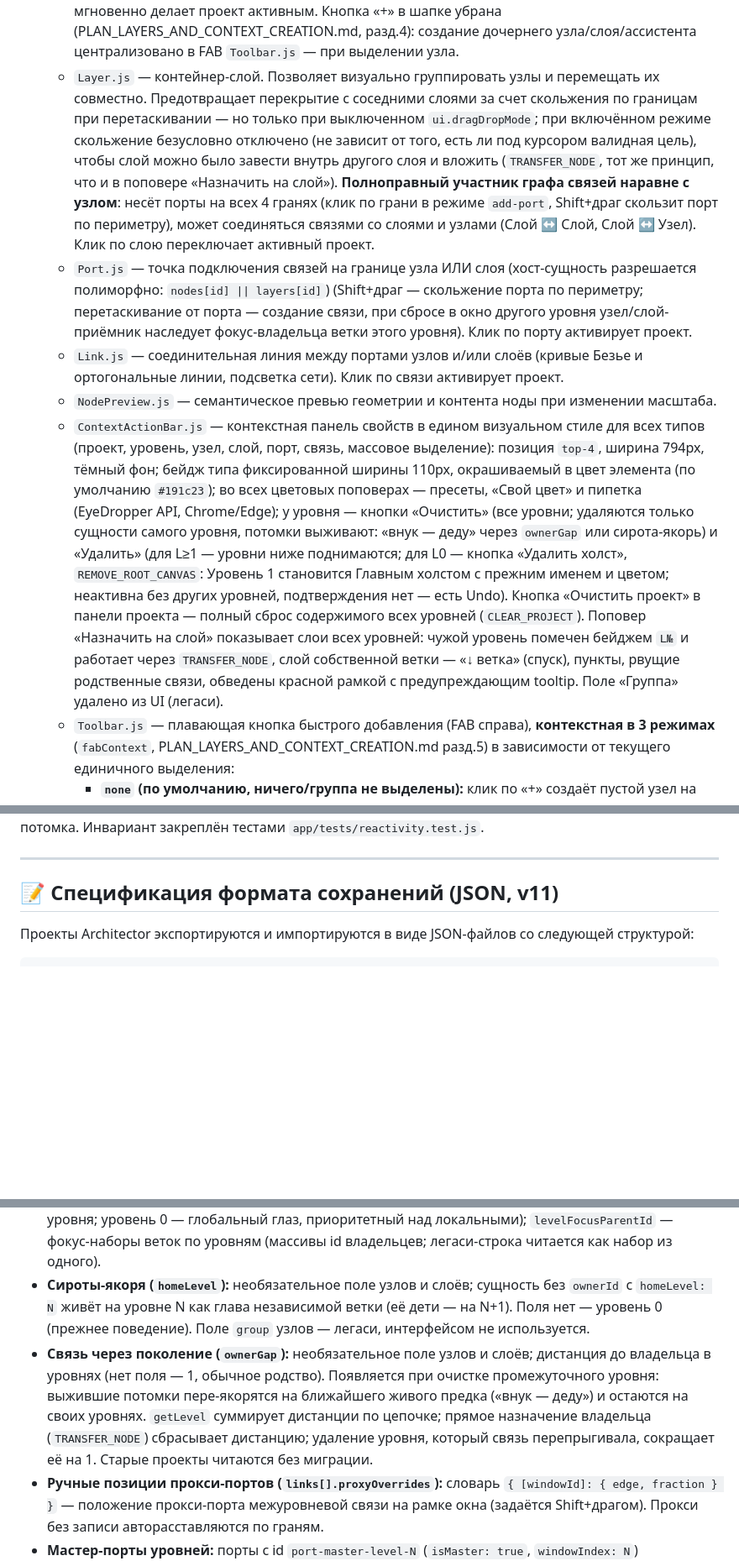
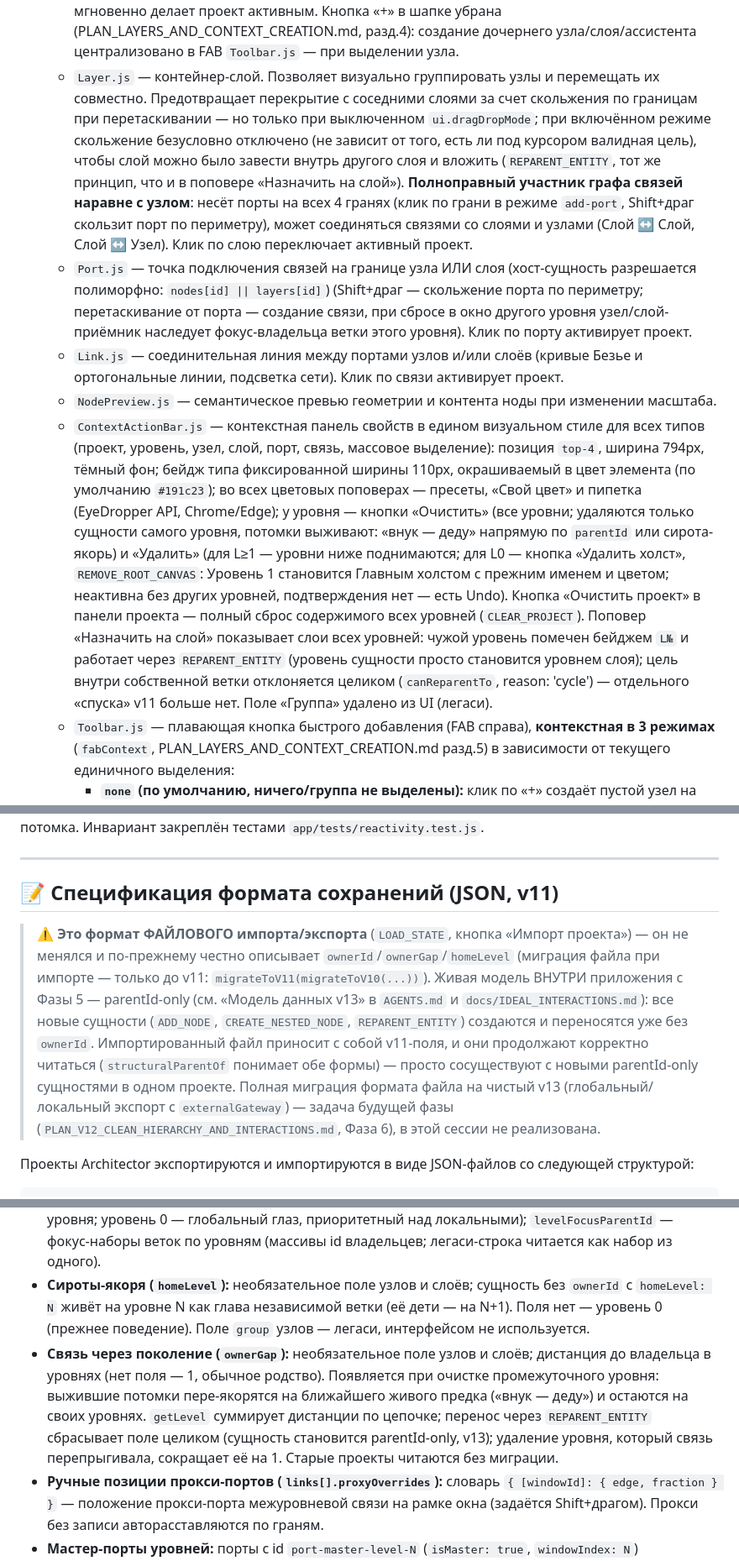
Before and after one commit to metronidazollover-lgtm/architector, a Markdown page: README.md, 3 parts joined by grey strips. Shown at 84% size. Rendered like a GitHub page; blank space fills up the shorter version.

```diff
--- a/README.md
+++ b/README.md
@@ -44,11 +44,11 @@
   * `Canvas.js` — общий (мировой) холст: панорамирование, зум колесом (Ctrl/Cmd+колесо — зум мирового холста из любой точки, в том числе над окнами уровней), рендер окон уровней, глобальный SVG-слой межуровневых пунктирных связей (скрытые изоляцией концы не рисуются), хоткеи (Delete удаляет и выделенное окно уровня, включая Главный холст при наличии Уровня 1).
   * `LevelWindow.js` — пространственное окно уровня: шапка с drag-перемещением, унифицированный бейдж `[ 📁 N ]`, мастер-порт, кнопки «глаз»/свернуть/крестик (крестик удаляет уровень со сдвигом нижних вверх, а для единственного окна проекта — подтверждает удаление проекта), внутренний вьюпорт с собственной камерой (колесо — зум окна; подписка через callback-ref, переживающий сворачивание/разворачивание), прокси-порты межуровневых связей на рамке (Shift+драг двигает их по периметру), фильтрация содержимого через `isEntityVisible`.
   * `Node.js` — визуальное представление узла: авторесайз, панель действий, бейдж `📁 N` для вложенных узлов (клик — показать детей на следующем уровне); клик по узлу любого проекта мгновенно делает проект активным. Кнопка «+» в шапке убрана (PLAN_LAYERS_AND_CONTEXT_CREATION.md, разд.4): создание дочернего узла/слоя/ассистента централизовано в FAB `Toolbar.js` — при выделении узла.
-  * `Layer.js` — контейнер-слой. Позволяет визуально группировать узлы и перемещать их совместно. Предотвращает перекрытие с соседними слоями за счет скольжения по границам при перетаскивании — но только при выключенном `ui.dragDropMode`; при включённом режиме скольжение безусловно отключено (не зависит от того, есть ли под курсором валидная цель), чтобы слой можно было завести внутрь другого слоя и вложить (`TRANSFER_NODE`, тот же принцип, что и в поповере «Назначить на слой»). **Полноправный участник графа связей наравне с узлом**: несёт порты на всех 4 гранях (клик по грани в режиме `add-port`, Shift+драг скользит порт по периметру), может соединяться связями со слоями и узлами (Слой ↔ Слой, Слой ↔ Узел). Клик по слою переключает активный проект.
+  * `Layer.js` — контейнер-слой. Позволяет визуально группировать узлы и перемещать их совместно. Предотвращает перекрытие с соседними слоями за счет скольжения по границам при перетаскивании — но только при выключенном `ui.dragDropMode`; при включённом режиме скольжение безусловно отключено (не зависит от того, есть ли под курсором валидная цель), чтобы слой можно было завести внутрь другого слоя и вложить (`REPARENT_ENTITY`, тот же принцип, что и в поповере «Назначить на слой»). **Полноправный участник графа связей наравне с узлом**: несёт порты на всех 4 гранях (клик по грани в режиме `add-port`, Shift+драг скользит порт по периметру), может соединяться связями со слоями и узлами (Слой ↔ Слой, Слой ↔ Узел). Клик по слою переключает активный проект.
   * `Port.js` — точка подключения связей на границе узла ИЛИ слоя (хост-сущность разрешается полиморфно: `nodes[id] || layers[id]`) (Shift+драг — скольжение порта по периметру; перетаскивание от порта — создание связи, при сбросе в окно другого уровня узел/слой-приёмник наследует фокус-владельца ветки этого уровня). Клик по порту активирует проект.
   * `Link.js` — соединительная линия между портами узлов и/или слоёв (кривые Безье и ортогональные линии, подсветка сети). Клик по связи активирует проект.
   * `NodePreview.js` — семантическое превью геометрии и контента ноды при изменении масштаба.
-  * `ContextActionBar.js` — контекстная панель свойств в едином визуальном стиле для всех типов (проект, уровень, узел, слой, порт, связь, массовое выделение): позиция `top-4`, ширина 794px, тёмный фон; бейдж типа фиксированной ширины 110px, окрашиваемый в цвет элемента (по умолчанию `#191c23`); во всех цветовых поповерах — пресеты, «Свой цвет» и пипетка (EyeDropper API, Chrome/Edge); у уровня — кнопки «Очистить» (все уровни; удаляются только сущности самого уровня, потомки выживают: «внук — деду» через `ownerGap` или сирота-якорь) и «Удалить» (для L≥1 — уровни ниже поднимаются; для L0 — кнопка «Удалить холст», `REMOVE_ROOT_CANVAS`: Уровень 1 становится Главным холстом с прежним именем и цветом; неактивна без других уровней, подтверждения нет — есть Undo). Кнопка «Очистить проект» в панели проекта — полный сброс содержимого всех уровней (`CLEAR_PROJECT`). Поповер «Назначить на слой» показывает слои всех уровней: чужой уровень помечен бейджем `L№` и работает через `TRANSFER_NODE`, слой собственной ветки — «↓ ветка» (спуск), пункты, рвущие родственные связи, обведены красной рамкой с предупреждающим tooltip. Поле «Группа» удалено из UI (легаси).
+  * `ContextActionBar.js` — контекстная панель свойств в едином визуальном стиле для всех типов (проект, уровень, узел, слой, порт, связь, массовое выделение): позиция `top-4`, ширина 794px, тёмный фон; бейдж типа фиксированной ширины 110px, окрашиваемый в цвет элемента (по умолчанию `#191c23`); во всех цветовых поповерах — пресеты, «Свой цвет» и пипетка (EyeDropper API, Chrome/Edge); у уровня — кнопки «Очистить» (все уровни; удаляются только сущности самого уровня, потомки выживают: «внук — деду» напрямую по `parentId` или сирота-якорь) и «Удалить» (для L≥1 — уровни ниже поднимаются; для L0 — кнопка «Удалить холст», `REMOVE_ROOT_CANVAS`: Уровень 1 становится Главным холстом с прежним именем и цветом; неактивна без других уровней, подтверждения нет — есть Undo). Кнопка «Очистить проект» в панели проекта — полный сброс содержимого всех уровней (`CLEAR_PROJECT`). Поповер «Назначить на слой» показывает слои всех уровней: чужой уровень помечен бейджем `L№` и работает через `REPARENT_ENTITY` (уровень сущности просто становится уровнем слоя); цель внутри собственной ветки отклоняется целиком (`canReparentTo`, reason: 'cycle') — отдельного «спуска» v11 больше нет. Поле «Группа» удалено из UI (легаси).
   * `Toolbar.js` — плавающая кнопка быстрого добавления (FAB справа), **контекстная в 3 режимах** (`fabContext`, PLAN_LAYERS_AND_CONTEXT_CREATION.md разд.5) в зависимости от текущего единичного выделения:
     * **`none` (по умолчанию, ничего/группа не выделены):** клик по «+» создаёт пустой узел на активном уровне (сирота-якорь без фокусной ветки); наведение курсора (Hover) или long-press (~350 мс на сенсорных экранах) раскрывает веер из пяти действий («Порт», «Слой», «Уровень», «Ассистент», «Проект»). Кнопки гаснут с подсказкой при неоднозначной цели.
     * **`node` (выделен один узел):** «+» и бейдж `L{N}` на нём создают дочерний узел на подуровне узла (то же действие, что раньше давала убранная кнопка «+» в шапке `Node.js`); веер сужается до дочернего слоя и дочернего ассистента на том же подуровне — «Порт»/«Уровень»/«Проект» притушены как нерелевантные этому выделению.
@@ -99,6 +99,8 @@
 ---
 
 ## 📝 Спецификация формата сохранений (JSON, v11)
+
+> ⚠️ **Это формат ФАЙЛОВОГО импорта/экспорта** (`LOAD_STATE`, кнопка «Импорт проекта») — он не менялся и по-прежнему честно описывает `ownerId`/`ownerGap`/`homeLevel` (миграция файла при импорте — только до v11: `migrateToV11(migrateToV10(...))`). Живая модель ВНУТРИ приложения с Фазы 5 — parentId-only (см. «Модель данных v13» в `AGENTS.md` и `docs/IDEAL_INTERACTIONS.md`): все новые сущности (`ADD_NODE`, `CREATE_NESTED_NODE`, `REPARENT_ENTITY`) создаются и переносятся уже без `ownerId`. Импортированный файл приносит с собой v11-поля, и они продолжают корректно читаться (`structuralParentOf` понимает обе формы) — просто сосуществуют с новыми parentId-only сущностями в одном проекте. Полная миграция формата файла на чистый v13 (глобальный/локальный экспорт с `externalGateway`) — задача будущей фазы (`PLAN_V12_CLEAN_HIERARCHY_AND_INTERACTIONS.md`, Фаза 6), в этой сессии не реализована.
 
 Проекты Architector экспортируются и импортируются в виде JSON-файлов со следующей структурой:
 
@@ -197,7 +199,7 @@
 * **Версия формата (`formatVersion`):** текущая — `11`. Файлы v10 (относительные координаты от родителя) и v9 (мировые координаты) конвертируются при импорте автоматически. Детали: `docs/MIGRATIONS.md`.
 * **Изоляция веток («глаз»):** `levelHideNeighbors` — включённость глаза по уровням (ключ — номер уровня; уровень 0 — глобальный глаз, приоритетный над локальными); `levelFocusParentId` — фокус-наборы веток по уровням (массивы id владельцев; легаси-строка читается как набор из одного).
 * **Сироты-якоря (`homeLevel`):** необязательное поле узлов и слоёв; сущность без `ownerId` с `homeLevel: N` живёт на уровне N как глава независимой ветки (её дети — на N+1). Поля нет — уровень 0 (прежнее поведение). Поле `group` узлов — легаси, интерфейсом не используется.
-* **Связь через поколение (`ownerGap`):** необязательное поле узлов и слоёв; дистанция до владельца в уровнях (нет поля — 1, обычное родство). Появляется при очистке промежуточного уровня: выжившие потомки пере-якорятся на ближайшего живого предка («внук — деду») и остаются на своих уровнях. `getLevel` суммирует дистанции по цепочке; прямое назначение владельца (`TRANSFER_NODE`) сбрасывает дистанцию; удаление уровня, который связь перепрыгивала, сокращает её на 1. Старые проекты читаются без миграции.
+* **Связь через поколение (`ownerGap`):** необязательное поле узлов и слоёв; дистанция до владельца в уровнях (нет поля — 1, обычное родство). Появляется при очистке промежуточного уровня: выжившие потомки пере-якорятся на ближайшего живого предка («внук — деду») и остаются на своих уровнях. `getLevel` суммирует дистанции по цепочке; перенос через `REPARENT_ENTITY` сбрасывает поле целиком (сущность становится parentId-only, v13); удаление уровня, который связь перепрыгивала, сокращает её на 1. Старые проекты читаются без миграции.
 * **Ручные позиции прокси-портов (`links[].proxyOverrides`):** словарь `{ [windowId]: { edge, fraction } }` — положение прокси-порта межуровневой связи на рамке окна (задаётся Shift+драгом). Прокси без записи авторасставляются по граням.
 * **Мастер-порты уровней:** порты с id `port-master-level-N` (`isMaster: true`, `windowIndex: N`) принадлежат окнам уровней, а не узлам; при сдвиге уровней перенумеровываются вместе со ссылками из связей.
 * **Грани портов (`edge`):** `left`, `right`, `top`, `bottom`; `position` — смещение вдоль грани (0.0–1.0).
```
Also changed, not shown: other parts of README.md (+7 -7 lines), AGENTS.md (+19 -21 lines).
